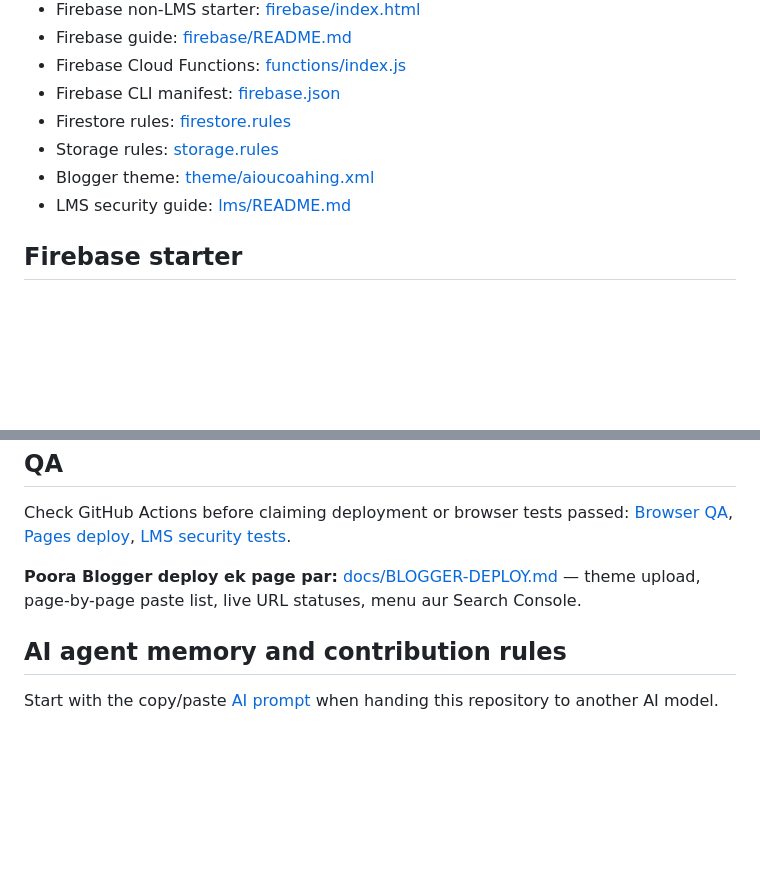
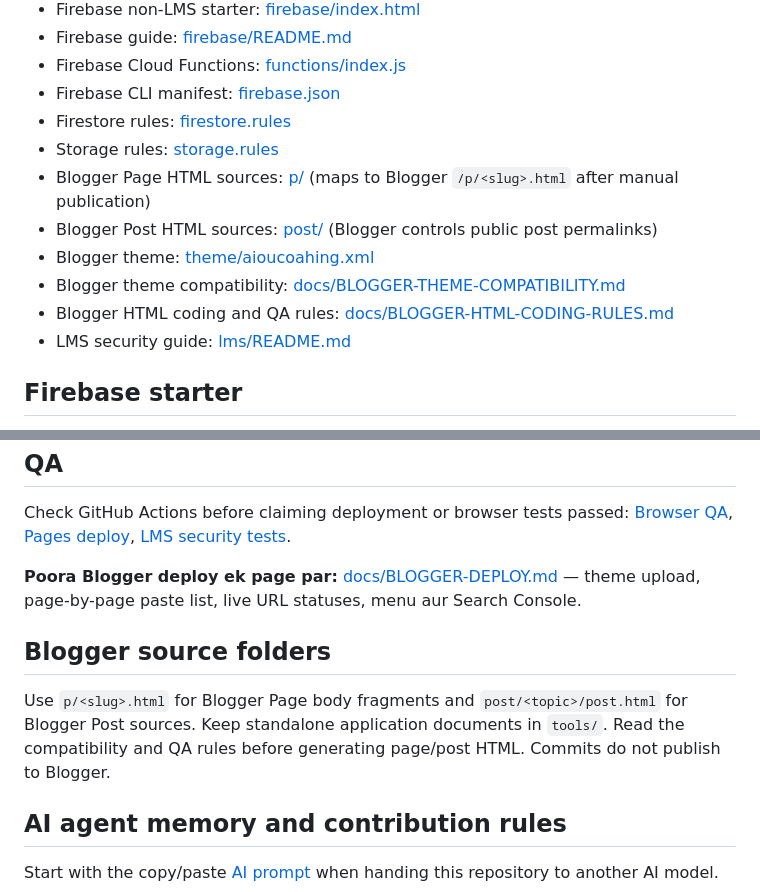
Before and after one commit to nationalistacademy/AIOUN-Coaching, a Markdown page: README.md, 2 parts joined by grey strips. GitHub-like rendering; blank space fills up the shorter version.

Commit message:
docs: persist Blogger source structure in project memory

```diff
--- a/README.md
+++ b/README.md
@@ -11,7 +11,11 @@ Independent study-support tools, Blogger resources, and a separate Supabase-back
 - Firebase CLI manifest: [firebase.json](firebase.json)
 - Firestore rules: [firestore.rules](firestore.rules)
 - Storage rules: [storage.rules](storage.rules)
+- Blogger Page HTML sources: [p/](p/README.md) (maps to Blogger `/p/<slug>.html` after manual publication)
+- Blogger Post HTML sources: [post/](post/README.md) (Blogger controls public post permalinks)
 - Blogger theme: [theme/aioucoahing.xml](theme/aioucoahing.xml)
+- Blogger theme compatibility: [docs/BLOGGER-THEME-COMPATIBILITY.md](docs/BLOGGER-THEME-COMPATIBILITY.md)
+- Blogger HTML coding and QA rules: [docs/BLOGGER-HTML-CODING-RULES.md](docs/BLOGGER-HTML-CODING-RULES.md)
 - LMS security guide: [lms/README.md](lms/README.md)
 
 ## Firebase starter
@@ -32,6 +36,10 @@ Check GitHub Actions before claiming deployment or browser tests passed: [Browse
 **Poora Blogger deploy ek page par:** [docs/BLOGGER-DEPLOY.md](docs/BLOGGER-DEPLOY.md) — theme upload, page-by-page paste list, live URL statuses, menu aur Search Console.
 
 
+## Blogger source folders
+
+Use `p/<slug>.html` for Blogger Page body fragments and `post/<topic>/post.html` for Blogger Post sources. Keep standalone application documents in `tools/`. Read the compatibility and QA rules before generating page/post HTML. Commits do not publish to Blogger.
+
 ## AI agent memory and contribution rules
 Start with the copy/paste [AI prompt](AI-PROMPT.md) when handing this repository to another AI model.
 
```
